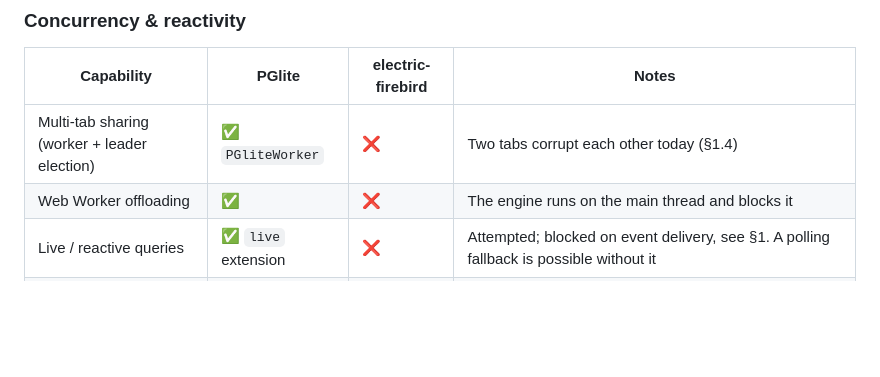
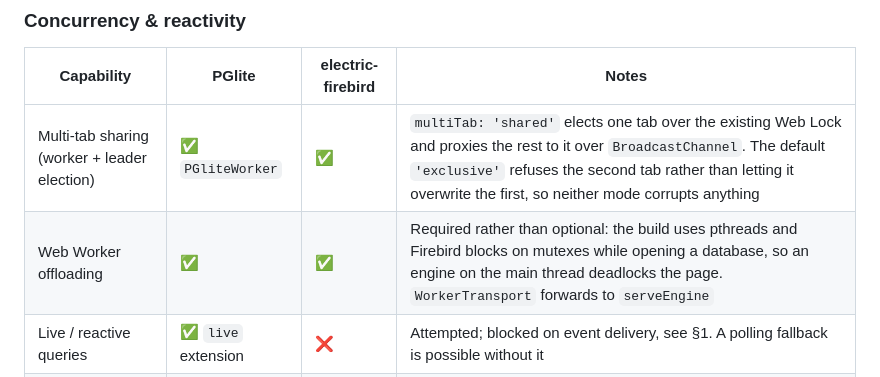
Before and after one commit to mariuz/electric-firebird, a Markdown page: docs/roadmap.md, the part around the change. Drawn GitHub-style; blank space fills up the shorter version.

Commit message:
Correct two roadmap rows that understated what shipped
The Concurrency & reactivity table still said multi-tab sharing and Web Worker
offloading were missing. Both shipped, and the notes asserted the opposite of
what the code does: "two tabs corrupt each other today" and "the engine runs on
the main thread and blocks it".

Multi-tab sharing has `multiTab: 'shared'` electing a leader over the existing
Web Lock and proxying followers over BroadcastChannel, with seven tests
covering election, follower reads and writes, and promotion when the leading
tab closes. The default `'exclusive'` refuses a second tab outright, so neither
mode is the corruption the note described.

Worker offloading is not merely present but mandatory in a browser: the build
uses pthreads and Firebird blocks on mutexes while opening a database, so an
engine on the main thread deadlocks the page.

The roadmap already recorded both as done in three other places — the
milestone checklist, the fixed-problems table, and the M2 prose — so the
comparison table was the only part still claiming otherwise, which is the part
someone reads when choosing what to build next.

The stale note also cited §1.4, which does not exist in this document.

The remaining ❌ rows were checked rather than assumed: no framework hooks or
ORM integration exist in the package, and live queries, listen()/notify() and
sync are one blocked problem rather than three unstarted ones — the event
subscription C API is written on events-wip and the engine delivers exactly one
event before stopping.

Co-Authored-By: Claude Opus 5 (1M context) <noreply@anthropic.com>

```diff
--- a/docs/roadmap.md
+++ b/docs/roadmap.md
@@ -557,8 +557,8 @@ Legend: ✅ shipped · 🟡 partial · ❌ missing · n/a not applicable
 
 | Capability | PGlite | electric-firebird | Notes |
 |---|---|---|---|
-| Multi-tab sharing (worker + leader election) | ✅ `PGliteWorker` | ❌ | Two tabs corrupt each other today (§1.4) |
-| Web Worker offloading | ✅ | ❌ | The engine runs on the main thread and blocks it |
+| Multi-tab sharing (worker + leader election) | ✅ `PGliteWorker` | ✅ | `multiTab: 'shared'` elects one tab over the existing Web Lock and proxies the rest to it over `BroadcastChannel`. The default `'exclusive'` refuses the second tab rather than letting it overwrite the first, so neither mode corrupts anything |
+| Web Worker offloading | ✅ | ✅ | Required rather than optional: the build uses pthreads and Firebird blocks on mutexes while opening a database, so an engine on the main thread deadlocks the page. `WorkerTransport` forwards to `serveEngine` |
 | Live / reactive queries | ✅ `live` extension | ❌ | Attempted; blocked on event delivery, see §1. A polling fallback is possible without it |
 | `listen()` / `notify()` | ✅ | ❌ | `POST_EVENT` is the right fit and the C API is written, but the engine delivers only the first event under Emscripten — see §1 |
 | Sync with a server | ✅ (ElectricSQL) | ❌ | This is the "electric" in the project name |
```
